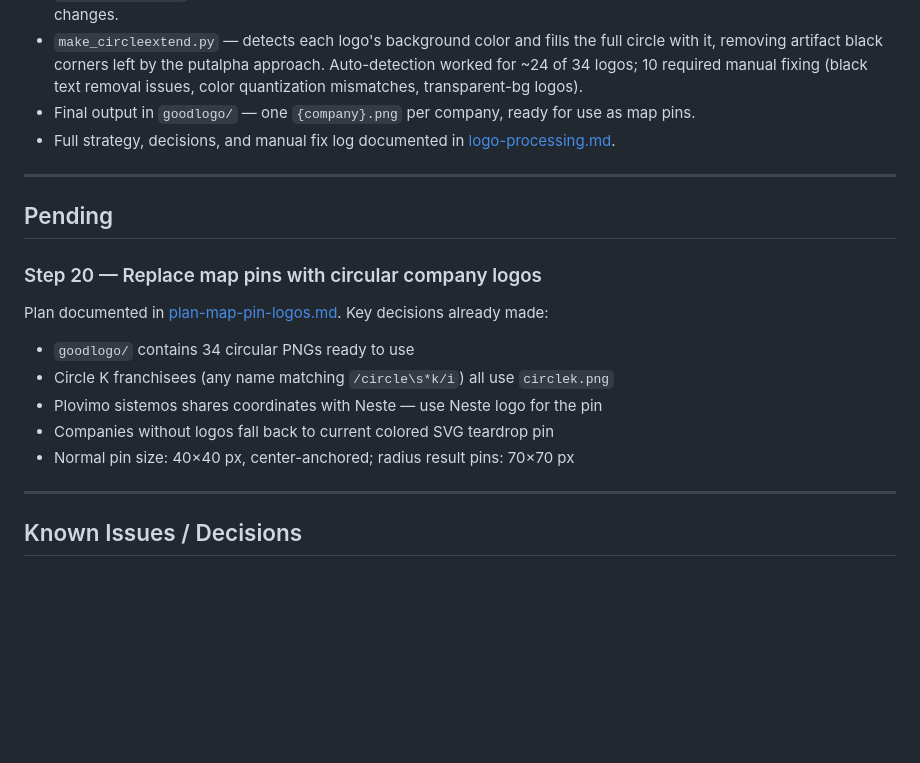
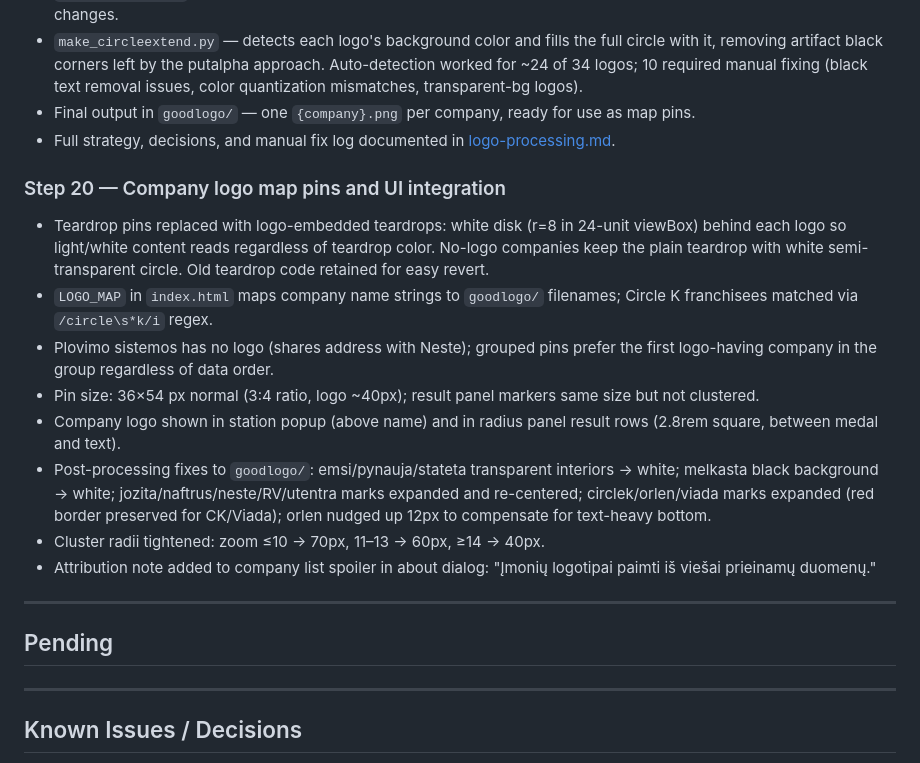
Before and after one commit to LtLukoziuzU/degaline-zemelapis, a Markdown page: progress.md, the part around the change. Drawn GitHub-style; blank space fills up the shorter version.

```diff
--- a/progress.md
+++ b/progress.md
@@ -159,18 +159,20 @@ A developer-only page for manually verifying station geocoordinates.
 - Final output in `goodlogo/` — one `{company}.png` per company, ready for use as map pins.
 - Full strategy, decisions, and manual fix log documented in [logo-processing.md](logo-processing.md).
 
+### Step 20 — Company logo map pins and UI integration
+
+- Teardrop pins replaced with logo-embedded teardrops: white disk (r=8 in 24-unit viewBox) behind each logo so light/white content reads regardless of teardrop color. No-logo companies keep the plain teardrop with white semi-transparent circle. Old teardrop code retained for easy revert.
+- `LOGO_MAP` in `index.html` maps company name strings to `goodlogo/` filenames; Circle K franchisees matched via `/circle\s*k/i` regex.
+- Plovimo sistemos has no logo (shares address with Neste); grouped pins prefer the first logo-having company in the group regardless of data order.
+- Pin size: 36×54 px normal (3:4 ratio, logo ~40px); result panel markers same size but not clustered.
+- Company logo shown in station popup (above name) and in radius panel result rows (2.8rem square, between medal and text).
+- Post-processing fixes to `goodlogo/`: emsi/pynauja/stateta transparent interiors → white; melkasta black background → white; jozita/naftrus/neste/RV/utentra marks expanded and re-centered; circlek/orlen/viada marks expanded (red border preserved for CK/Viada); orlen nudged up 12px to compensate for text-heavy bottom.
+- Cluster radii tightened: zoom ≤10 → 70px, 11–13 → 60px, ≥14 → 40px.
+- Attribution note added to company list spoiler in about dialog: "Įmonių logotipai paimti iš viešai prieinamų duomenų."
+
 ---
 
 ## Pending
-
-### Step 20 — Replace map pins with circular company logos
-
-Plan documented in [plan-map-pin-logos.md](plan-map-pin-logos.md). Key decisions already made:
-- `goodlogo/` contains 34 circular PNGs ready to use
-- Circle K franchisees (any name matching `/circle\s*k/i`) all use `circlek.png`
-- Plovimo sistemos shares coordinates with Neste — use Neste logo for the pin
-- Companies without logos fall back to current colored SVG teardrop pin
-- Normal pin size: 40×40 px, center-anchored; radius result pins: 70×70 px
 
 ---
 
```
Also changed, not shown: logo-processing.md (+23 -0 lines), plan-map-pin-logos.md (deleted, +0 -101 lines).
